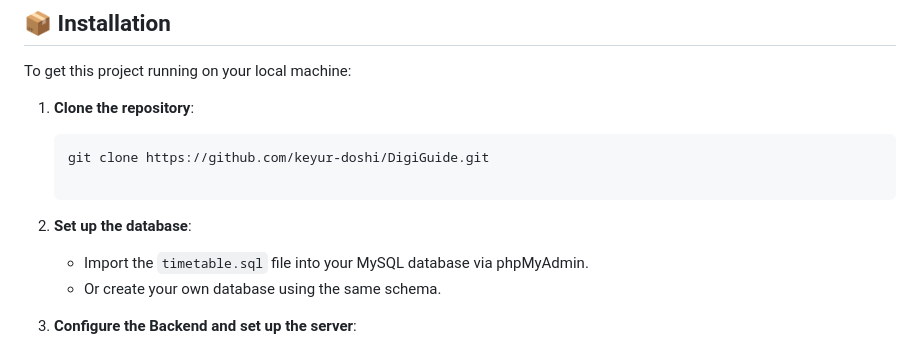
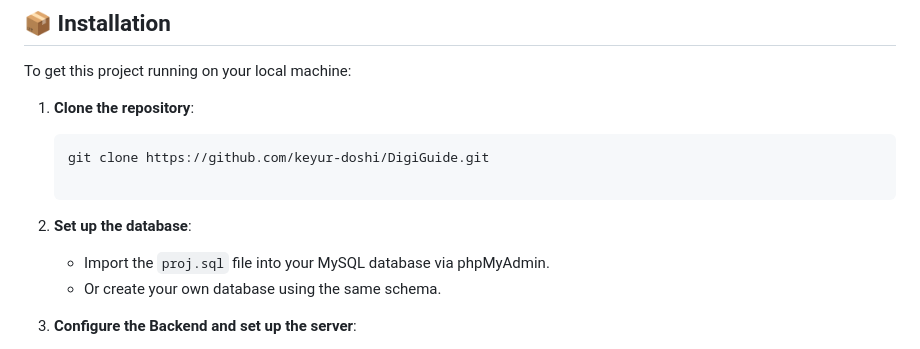
Before and after one commit to keyur-doshi/DigiGuide, a Markdown page: README.md, the part around the change. GitHub-like rendering.

```diff
--- a/README.md
+++ b/README.md
@@ -32,7 +32,7 @@ To get this project running on your local machine:
    git clone https://github.com/keyur-doshi/DigiGuide.git
 
 2. **Set up the database**:
-   - Import the `timetable.sql` file into your MySQL database via phpMyAdmin.
+   - Import the `proj.sql` file into your MySQL database via phpMyAdmin.
    - Or create your own database using the same schema.
 
 3. **Configure the Backend and set up the server**:
```
